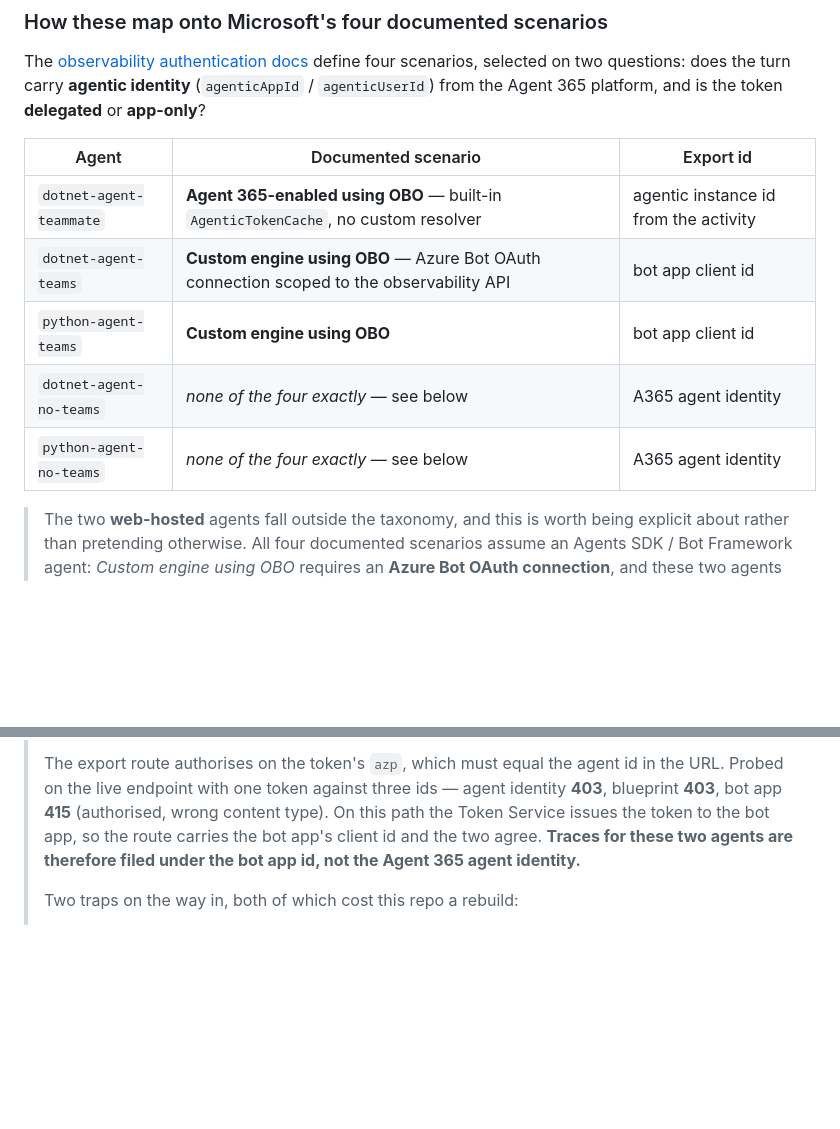
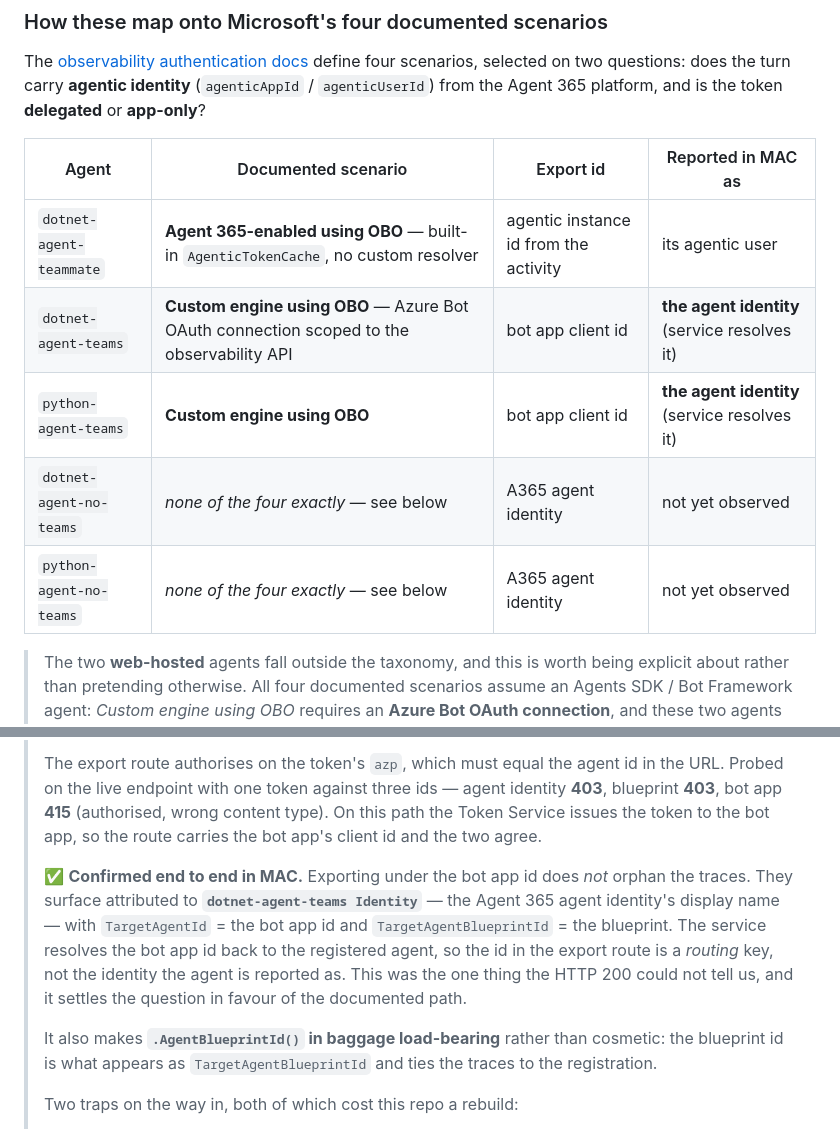
Before and after one commit to qmatteoq/agent365-demos, a Markdown page: README.md, 2 parts joined by grey strips. GitHub-like rendering; blank space fills up the shorter version.

```diff
--- a/README.md
+++ b/README.md
@@ -201,13 +201,13 @@ define four scenarios, selected on two questions: does the turn carry **agentic
 (`agenticAppId` / `agenticUserId`) from the Agent 365 platform, and is the token **delegated** or
 **app-only**?
 
-| Agent | Documented scenario | Export id |
-|---|---|---|
-| `dotnet-agent-teammate` | **Agent 365-enabled using OBO** — built-in `AgenticTokenCache`, no custom resolver | agentic instance id from the activity |
-| `dotnet-agent-teams` | **Custom engine using OBO** — Azure Bot OAuth connection scoped to the observability API | bot app client id |
-| `python-agent-teams` | **Custom engine using OBO** | bot app client id |
-| `dotnet-agent-no-teams` | *none of the four exactly* — see below | A365 agent identity |
-| `python-agent-no-teams` | *none of the four exactly* — see below | A365 agent identity |
+| Agent | Documented scenario | Export id | Reported in MAC as |
+|---|---|---|---|
+| `dotnet-agent-teammate` | **Agent 365-enabled using OBO** — built-in `AgenticTokenCache`, no custom resolver | agentic instance id from the activity | its agentic user |
+| `dotnet-agent-teams` | **Custom engine using OBO** — Azure Bot OAuth connection scoped to the observability API | bot app client id | **the agent identity** (service resolves it) |
+| `python-agent-teams` | **Custom engine using OBO** | bot app client id | **the agent identity** (service resolves it) |
+| `dotnet-agent-no-teams` | *none of the four exactly* — see below | A365 agent identity | not yet observed |
+| `python-agent-no-teams` | *none of the four exactly* — see below | A365 agent identity | not yet observed |
 
 > The two **web-hosted** agents fall outside the taxonomy, and this is worth being explicit about
 > rather than pretending otherwise. All four documented scenarios assume an Agents SDK / Bot
@@ -238,8 +238,17 @@ define four scenarios, selected on two questions: does the turn carry **agentic
 > The export route authorises on the token's `azp`, which must equal the agent id in the URL.
 > Probed on the live endpoint with one token against three ids — agent identity **403**, blueprint
 > **403**, bot app **415** (authorised, wrong content type). On this path the Token Service issues
-> the token to the bot app, so the route carries the bot app's client id and the two agree. **Traces
-> for these two agents are therefore filed under the bot app id, not the Agent 365 agent identity.**
+> the token to the bot app, so the route carries the bot app's client id and the two agree.
+>
+> ✅ **Confirmed end to end in MAC.** Exporting under the bot app id does *not* orphan the traces.
+> They surface attributed to **`dotnet-agent-teams Identity`** — the Agent 365 agent identity's
+> display name — with `TargetAgentId` = the bot app id and `TargetAgentBlueprintId` = the blueprint.
+> The service resolves the bot app id back to the registered agent, so the id in the export route is
+> a *routing* key, not the identity the agent is reported as. This was the one thing the HTTP 200
+> could not tell us, and it settles the question in favour of the documented path.
+>
+> It also makes **`.AgentBlueprintId()` in baggage load-bearing** rather than cosmetic: the
+> blueprint id is what appears as `TargetAgentBlueprintId` and ties the traces to the registration.
 >
 > Two traps on the way in, both of which cost this repo a rebuild:
 > - The distro's **`AgenticTokenCache`** looks like the OBO answer and the `instrument-observability`
```
Also changed, not shown: dotnet-agent-teams/README.md (+12 -3 lines), python-agent-teams/README.md (+6 -0 lines).
